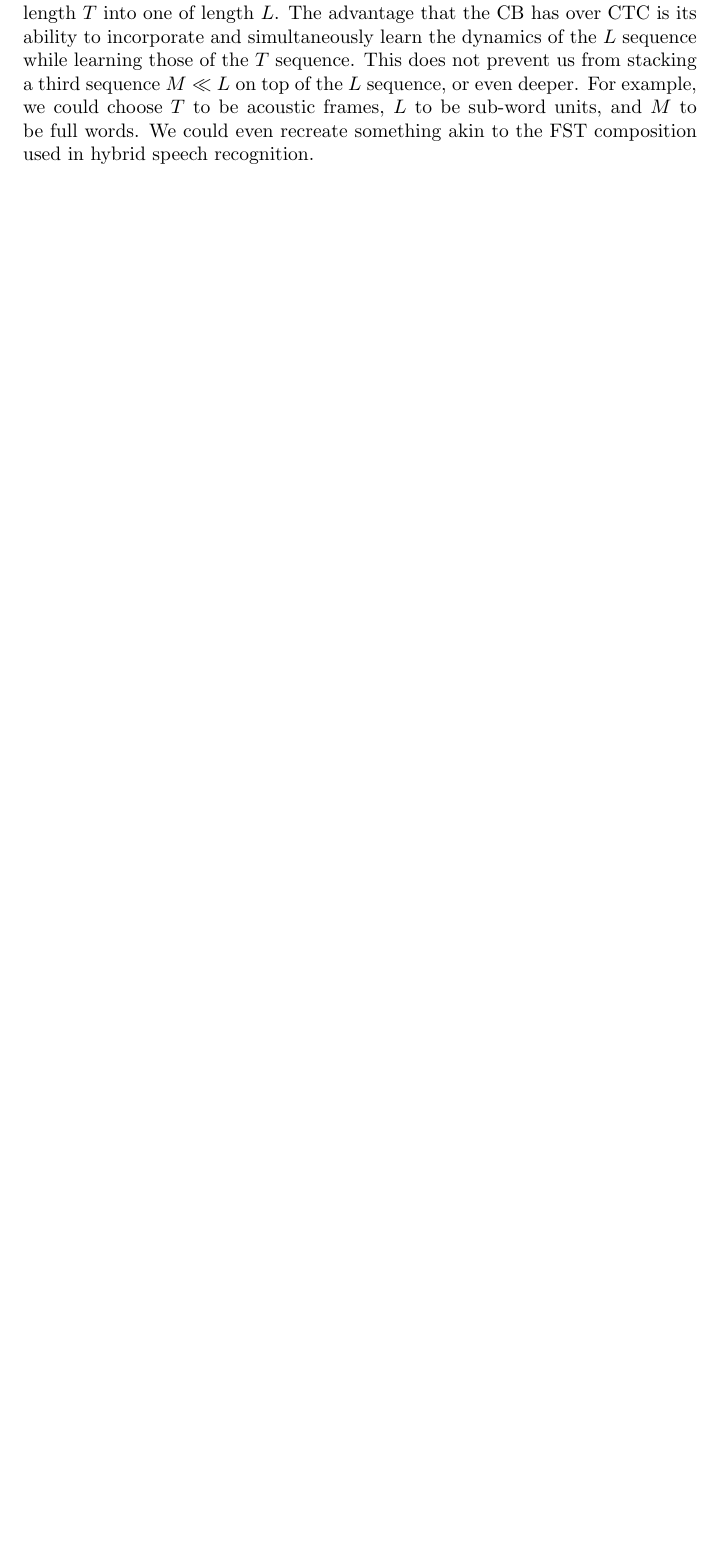
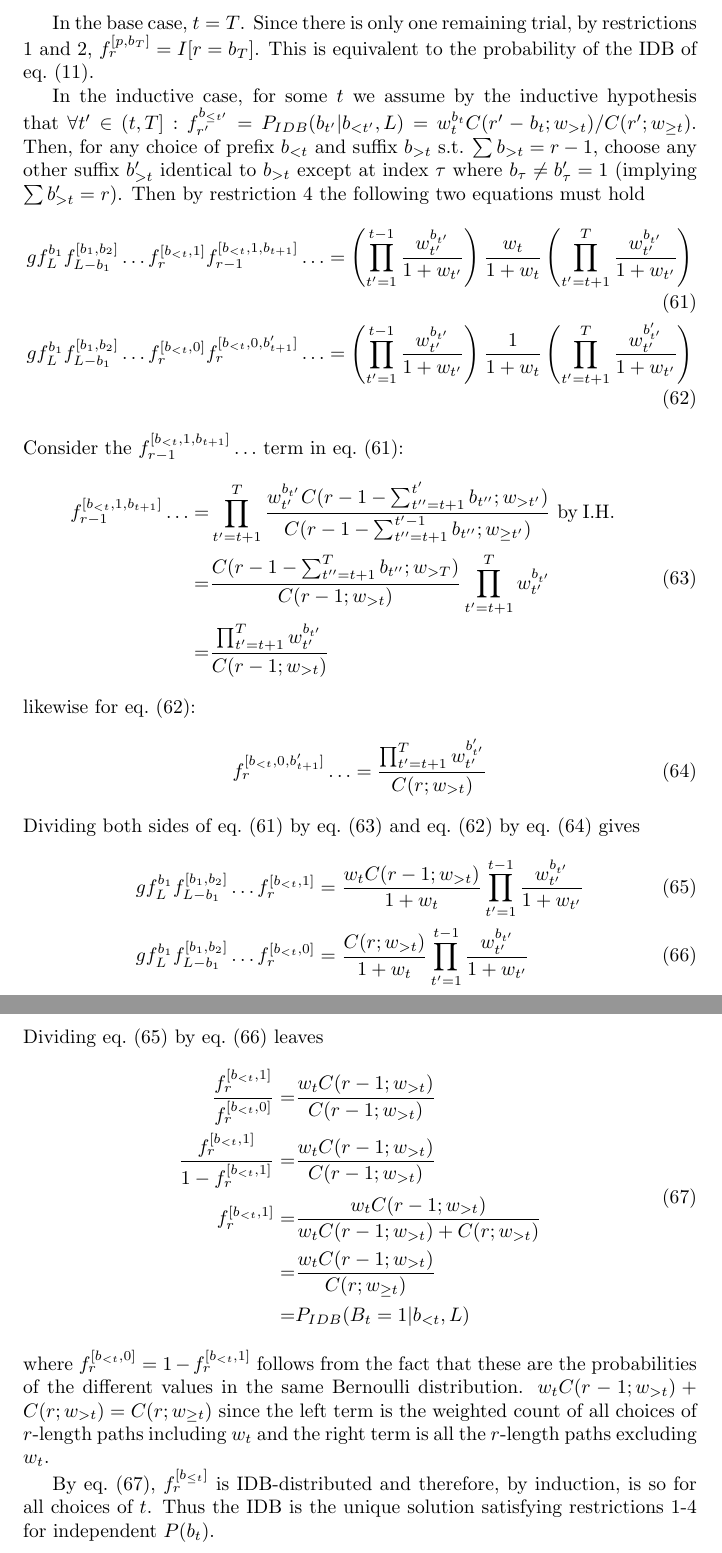
Before and after one commit to sdrobert/conditional-bernoulli, a LaTeX document (tex/conditional-bernoulli.tex): part of page 39 of 39 before the commit and two parts of pages 40 and 41 of 41 after it, the two joined at a grey line, cut at the place of the change, the shorter picture padded with empty space. Compiled offline with pdfLaTeX.

Commit message:
Cool proof woo

```diff
--- a/tex/conditional-bernoulli.tex
+++ b/tex/conditional-bernoulli.tex
@@ -2195,9 +2187,0 @@ forced to $1$ in order to make the total number of emissions $L$. The $I[t > T
-\cref{sec:reinforce} or the exact form derived in \cref{sec:exact}, the CB can
-be used to transduce a sequence of length $T$ into one of length $L$. The
-advantage that the CB has over CTC is its ability to incorporate and
-simultaneously learn the dynamics of the $L$ sequence while learning those of
-the $T$ sequence. This does not prevent us from stacking a third sequence
-$M \ll L$ on top of the $L$ sequence, or even deeper. For example, we could
-choose $T$ to be acoustic frames, $L$ to be sub-word units, and $M$ to be full
-words. We could even recreate something akin to the FST composition used in
-hybrid speech recognition.
@@ -2303,2 +2227,91 @@ hybrid speech recognition.
+In the base case, $t=T$. Since there is only one remaining trial, by
+restrictions 1 and 2, $f^{[p, b_T]}_r = I[r = b_T]$. This is equivalent to
+the probability of the IDB of \cref{eq:id_step}.
+
+In the inductive case, for some $t$ we assume by the inductive hypothesis that
+$\forall t' \in (t, T]: f^{b_{\leq t'}}_{r'} = P_{IDB}(b_{t'}|b_{<t'}, L) =
+w_t^{b_t} C(r' - b_t; w_{>t}) / C(r'; w_{\geq t})$. Then, for any choice of
+prefix $b_{<t}$ and suffix $b_{>t}$ s.t. $\sum b_{>t} = r - 1$, choose
+any other suffix $b'_{>t}$ identical to $b_{>t}$ except at index $\tau$ where
+$b_\tau \neq b'_\tau = 1$ (implying $\sum b'_{>t} = r$). Then by restriction 4
+the following two equations must hold
+%
+\begin{align}
+    g   f_L^{b_1} f_{L - b_1}^{[b_1, b_2]} \ldots
+        f_r^{[b_{<t}, 1]}f_{r-1}^{[b_{<t}, 1, b_{t+1}]} \ldots &=
+            \left(\Prod{\frac{w_{t'}^{b_{t'}}}{1 + w_{t'}}}{t',1,t-1}\right)
+            \frac{w_t}{1 + w_t}
+            \left(\Prod{\frac{w_{t'}^{b_{t'}}}{1 + w_{t'}}}{t',t+1,T}\right)
+            \label{eq:uniq_induc_1} \\
+    g   f_L^{b_1} f_{L - b_1}^{[b_1, b_2]} \ldots
+        f_r^{[b_{<t}, 0]}f_{r}^{[b_{<t}, 0, b'_{t+1}]} \ldots &=
+            \left(\Prod{\frac{w_{t'}^{b_{t'}}}{1 + w_{t'}}}{t',1,t-1}\right)
+            \frac{1}{1 + w_t}
+            \left(\Prod{\frac{w_{t'}^{b'_{t'}}}{1 + w_{t'}}}{t',t+1,T}\right)
+            \label{eq:uniq_induc_2}
+\end{align}
+%
+Consider the $f_{r-1}^{[b_{<t}, 1, b_{t+1}]} \ldots$ term in
+\cref{eq:uniq_induc_1}:
+%
+\begin{equation} \label{eq:uniq_induc_1_ldots}
+\begin{split}
+    f_{r-1}^{[b_{<t}, 1, b_{t+1}]} \ldots
+        =& \Prod{
+            \frac{w_{t'}^{b_{t'}}C(r - 1 - \Sum{b_{t''}}{t'',t+1,t'}; w_{>t'})}
+                 {C(r - 1 - \Sum{b_{t''}}{t'',t+1,t'-1}; w_{\geq t'})}}
+            {t',t+1,T} \ \mathrm{by\>I.H.}\\
+        =& \frac{C(r - 1 - \Sum{b_{t''}}{t'',t+1,T}; w_{>T})}
+                {C(r - 1; w_{>t})}
+            \Prod{w_{t'}^{b_{t'}}}{t',t+1,T} \\
+        =& \frac{\Prod{w_{t'}^{b_{t'}}}{t',t+1,T}}{C(r - 1; w_{>t})}
+\end{split}
+\end{equation}
+%
+likewise for \cref{eq:uniq_induc_2}:
+%
+\begin{equation} \label{eq:uniq_induc_2_ldots}
+    f_{r}^{[b_{<t}, 0, b'_{t+1}]} \ldots
+        = \frac{\Prod{w_{t'}^{b'_{t'}}}{t',t+1,T}}{C(r; w_{>t})}
+\end{equation}
+%
+Dividing both sides of \cref{eq:uniq_induc_1} by \cref{eq:uniq_induc_1_ldots}
+and \cref{eq:uniq_induc_2} by \cref{eq:uniq_induc_2_ldots} gives
+%
+\begin{align}
+    g f_L^{b_1} f_{L - b_1}^{[b_1, b_2]} \ldots f_r^{[b_{<t}, 1]}
+        &=  \frac{w_tC(r - 1; w_{>t})}{1 + w_t}
+            \Prod{\frac{w_{t'}^{b_{t'}}}{1 + w_{t'}}}{t',1,t-1}
+        \label{eq:uniq_induc_1_v2} \\
+    g f_L^{b_1} f_{L - b_1}^{[b_1, b_2]} \ldots f_r^{[b_{<t}, 0]}
+        &=  \frac{C(r; w_{>t})}{1 + w_t}
+            \Prod{\frac{w_{t'}^{b_{t'}}}{1 + w_{t'}}}{t',1,t-1}
+        \label{eq:uniq_induc_2_v2}
+\end{align}
+%
+Dividing \cref{eq:uniq_induc_1_v2} by \cref{eq:uniq_induc_2_v2} leaves
+%
+\begin{equation} \label{eq:uniq_induc_conc}
+\begin{split}
+    \frac{f_r^{[b_{<t}, 1]}}{f_r^{[b_{<t}, 0]}}
+        =& \frac{w_tC(r - 1; w_{>t})}{C(r - 1; w_{>t})} \\
+    \frac{f_r^{[b_{<t}, 1]}}{1 - f_r^{[b_{<t}, 1]}}
+        =& \frac{w_tC(r - 1; w_{>t})}{C(r - 1; w_{>t})} \\
+    f_r^{[b_{<t}, 1]} =& \frac{w_tC(r - 1; w_{>t})}
+                         {w_tC(r - 1; w_{>t}) + C(r; w_{>t})} \\
+        =& \frac{w_tC(r - 1; w_{>t})}{C(r; w_{\geq t})} \\
+        =& P_{IDB}(B_t=1|b_{<t}, L)
+\end{split}
+\end{equation}
+%
+where $f_r^{[b_{<t}, 0]} = 1 - f_r^{[b_{<t}, 1]}$ follows from the fact that
+these are the probabilities of the different values in the same Bernoulli
+distribution. $w_tC(r - 1; w_{>t}) + C(r; w_{>t}) = C(r; w_{\geq t})$ since
+the left term is the weighted count of all choices of $r$-length paths
+including $w_t$ and the right term is all the $r$-length paths excluding $w_t$.
+
+By \cref{eq:uniq_induc_conc}, $f_r^{[b_{\leq t}]}$ is IDB-distributed and
+therefore, by induction, is so for all choices of $t$. Thus the IDB is the
+unique solution satisfying restrictions 1-4 for independent $P(b_t)$.
 
 \end{document}
```
Also changed, not shown: tex/conditional-bernoulli.bib (+17 -0 lines), tex/conditional-bernoulli.pdf, tex/conditional-bernoulli.tex (195 more changed lines).
